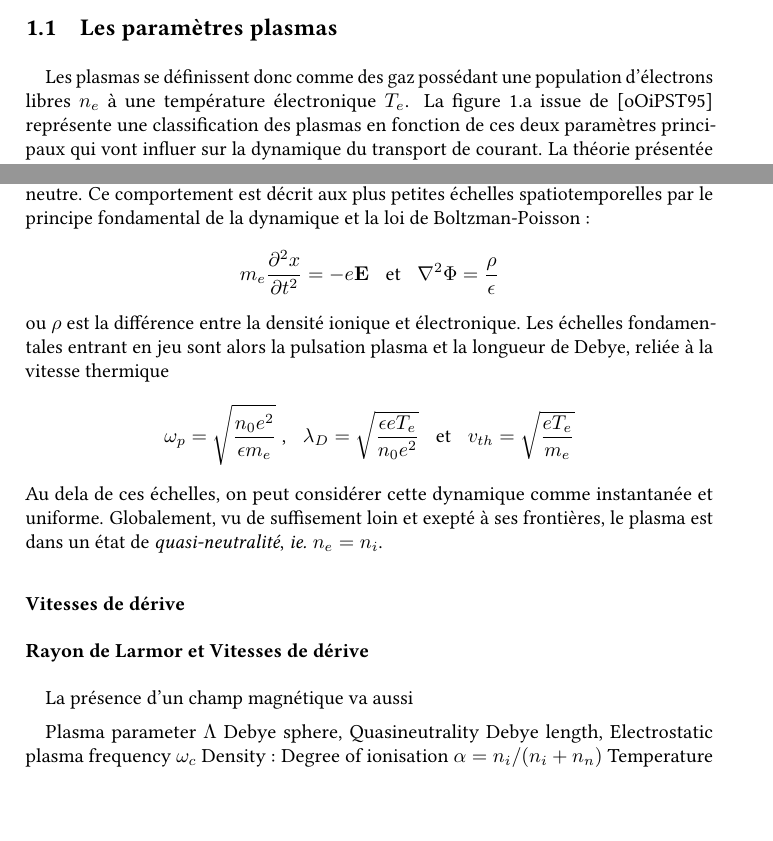
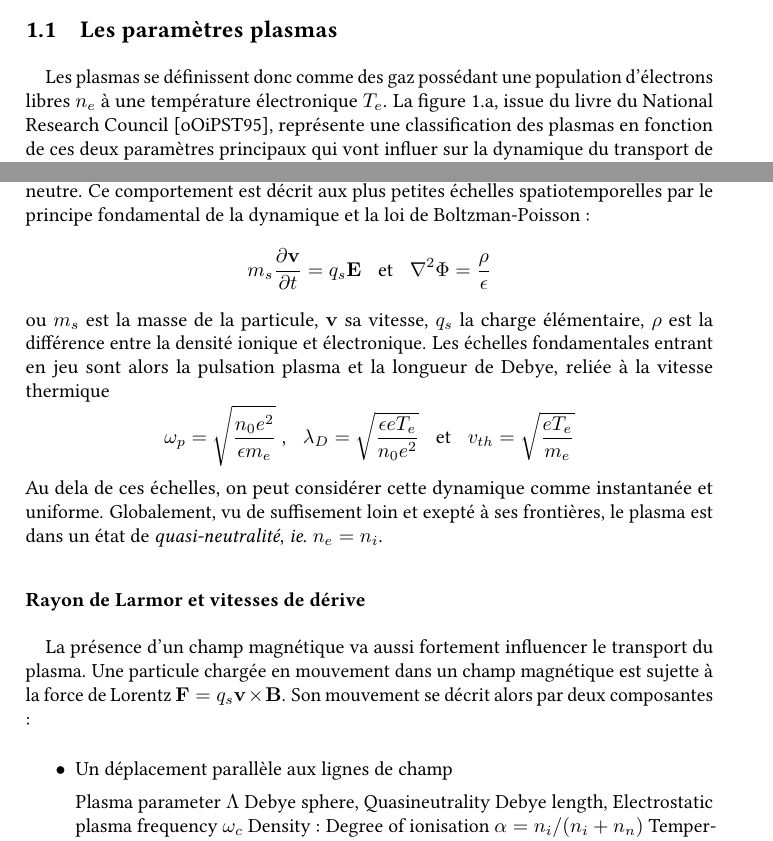
Before and after one commit to futtersack/these, a LaTeX thesis (These.tex, which reads plasmaPhysics.tex): two parts of pages 18 and 20 of 67 before the commit and two parts of pages 18 and 20 of 61 after it, joined at a grey line, cut so that both start at the same text, the shorter picture padded with empty space. Compiled offline with pdfLaTeX.

Commit message:
31/10 Joyeux halloween

```diff
--- a/plasmaPhysics.tex
+++ b/plasmaPhysics.tex
@@ -24,9 +24,9 @@
 
 			Les plasmas se définissent donc comme des gaz possédant une population
 			d'électrons libres $n_e$ à une température électronique $T_e$.
-			La figure \ref{zoologie} issue de \cite{national1995Plasma}
-			représente une classification des plasmas en fonction de ces deux paramètres
-			principaux qui vont influer sur la dynamique du transport de courant.
+			La figure \ref{zoologie}, issue du livre du National
+			Research Council\cite{national1995Plasma}, représente une classification des
+			plasmas en fonction de ces deux paramètres principaux qui vont influer sur la dynamique du transport de courant.
 			La théorie présentée dans la suite de cette thèse ne concerne que les plasmas
 			dits classiques :
 			\begin{itemize}
@@ -71,8 +71,0 @@
-			issus de l'ionisation se réorganisent pour écranter leur champ
-			électrique individuel et former ainsi un ensemble électriquement neutre.
-			Ce comportement est décrit aux plus petites échelles spatiotemporelles par le principe fondamental de
-			la dynamique et la loi de Boltzman-Poisson :
-			$$m_e\frac{\partial^2 x}{\partial t^2}=-e\mathbf E \;\;\;\text{et}\;\;\;\nabla^2\Phi=\frac{\rho}{\epsilon}$$
-			ou $\rho$ est la différence entre la densité ionique et électronique.
-			Les échelles fondamentales entrant en jeu sont alors la pulsation plasma et la longueur de Debye,
-			reliée à la vitesse thermique
@@ -79,13 +75,27 @@
+			leur champ électrique individuel et former ainsi un ensemble électriquement neutre.
+			Ce comportement est décrit aux plus petites échelles spatiotemporelles par
+			le principe fondamental de la dynamique et la loi de Boltzman-Poisson :
+			$$m_s\frac{\partial \mathbf{v}}{\partial t}=q_s\mathbf E
+			\;\;\;\text{et}\;\;\;\nabla^2\Phi=\frac{\rho}{\epsilon}$$ ou
+			$m_s$ est la masse de la particule, $\mathbf{v}$ sa vitesse, $q_s$ la
+			charge élémentaire, $\rho$ est la différence entre la densité ionique et
+			électronique.
+			Les échelles fondamentales entrant en jeu sont alors la pulsation plasma et
+			la longueur de Debye, reliée à la vitesse thermique
 			$$\omega_p=\sqrt{\frac{n_0e^2}{\epsilon
 			m_e}}\;\text{,}\;\;\;\lambda_D=\sqrt{\frac{\epsilon
 			eT_e}{n_0e^2}}\;\;\;\text{et}\;\;\;v_{th}=\sqrt{\frac{eT_e}{m_e}}$$
 			Au dela de ces échelles, on peut considérer cette dynamique comme instantanée
 			et uniforme. Globalement, vu de suffisement loin et exepté à ses frontières,
 			le plasma est dans un état de \emph{quasi-neutralité}, \emph{ie.} $n_e=n_i$.
-			\subsubsection{Vitesses de dérive}
 
-			\subsubsection{Rayon de Larmor et Vitesses de dérive}
-			La présence d'un champ magnétique va aussi
+			\subsubsection{Rayon de Larmor et vitesses de dérive}
+			La présence d'un champ magnétique va aussi fortement influencer le transport
+			du plasma. Une particule chargée en mouvement dans un champ magnétique
+			est sujette à la force de Lorentz $\mathbf{F}=q_s\mathbf{v}\times\mathbf{B}$.
+			Son mouvement se décrit alors par deux composantes :
+			\itemize
+			\item Un déplacement parallèle aux lignes de champ
 
 		 Plasma parameter $\Lambda$ Debye sphere, Quasineutrality Debye length,
 		Electrostatic plasma frequency $\omega_c$
```
Also changed, not shown: abstract.tex (+3 -3 lines), acknowledgement.tex (+2 -2 lines), introduction.tex (+2 -2 lines), figures/Charged-particle-drifts.svg.png (added), figures/magconfinement.jpg (added), plasmaPhysics.tex (44 more changed lines).
